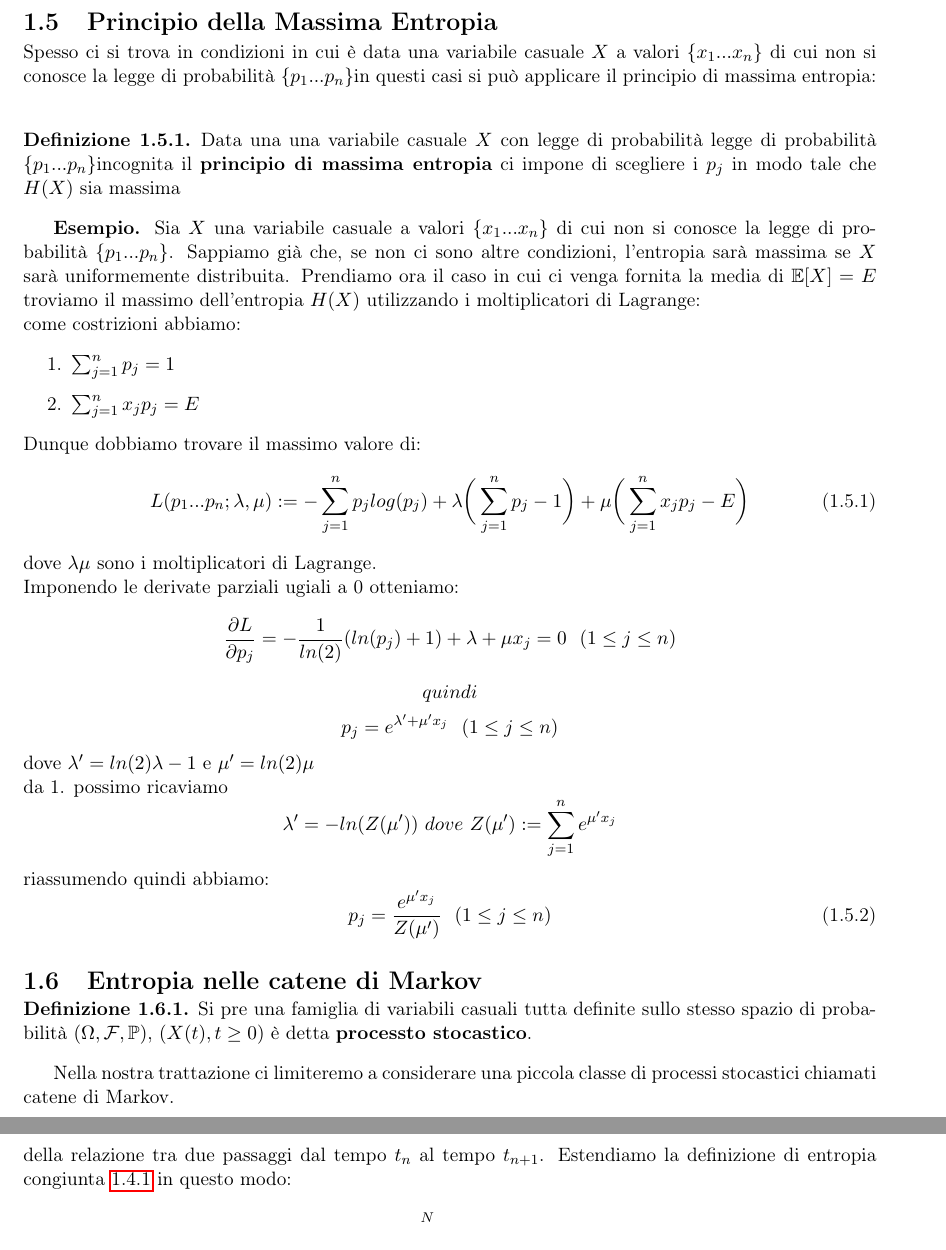
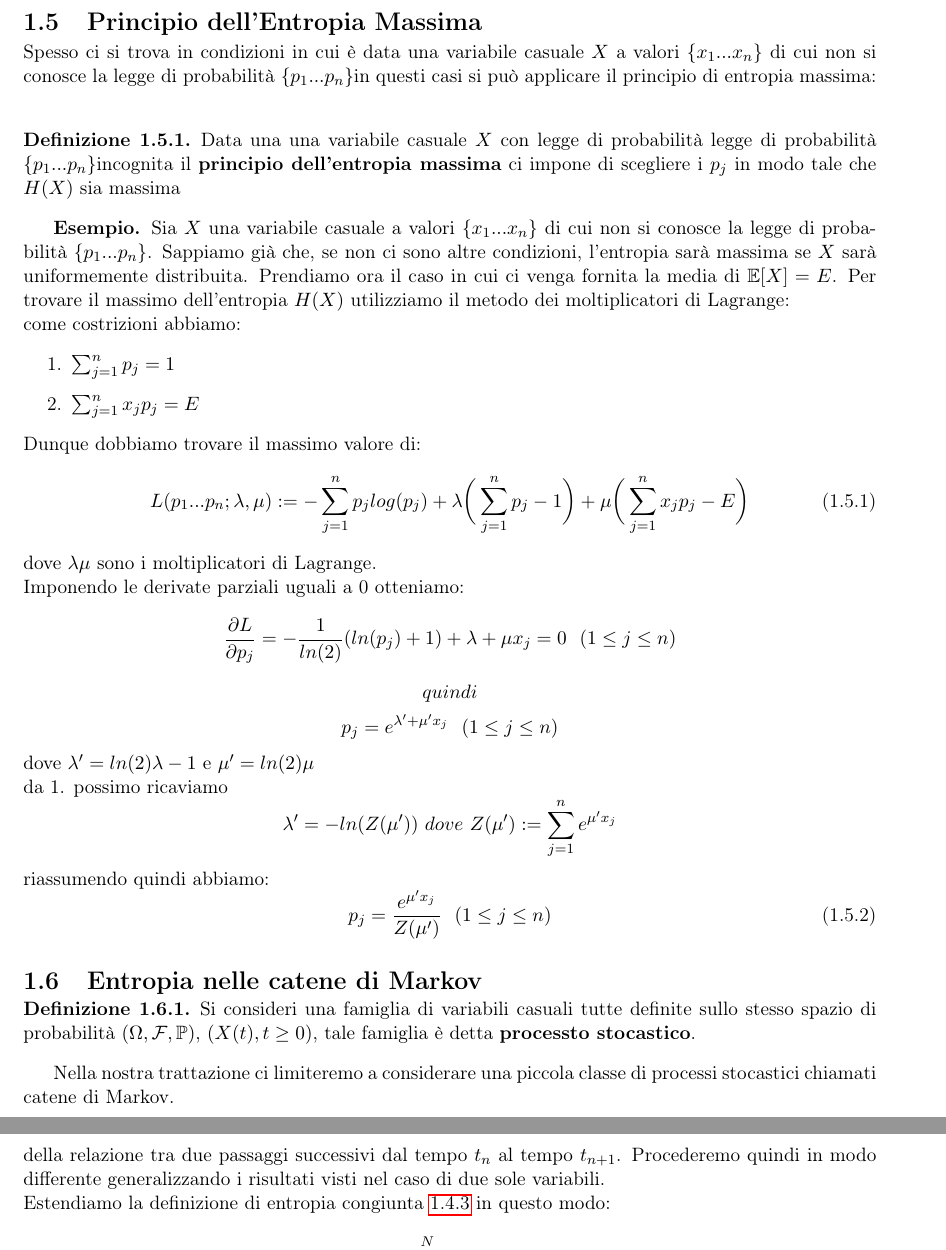
Before and after one commit to LexILuthor/TesEntropia, a LaTeX thesis (cognome_nome_laurea_aa.tex, which reads capitolo1.tex): two parts of pages 10 and 12 of 19, joined at a grey line, cut so that both start at the same text. Compiled offline with pdfLaTeX.

Commit message:
fix link

```diff
--- a/capitolo1.tex
+++ b/capitolo1.tex
@@ -269,15 +268,15 @@ $$I(X,Y)=-\sumj \sumk p_{jk}log(q_k)-\sumj \sumk p_{jk}log{p_j(k)}$$
 \end{proof}
 
 
-\section{Principio della Massima Entropia}
+\section{Principio dell'Entropia Massima}
 \label{sec:maxEntropia}
 
-Spesso ci si trova in condizioni in cui è data una variabile casuale $X$ a valori $\{ x_1...x_n \}$ di cui non si conosce la \lep  in questi casi si può applicare il principio di massima entropia:\\
+Spesso ci si trova in condizioni in cui è data una variabile casuale $X$ a valori $\{ x_1...x_n \}$ di cui non si conosce la \lep  in questi casi si può applicare il principio di entropia massima:\\
 \begin{defi}
-Data una una variabile casuale $X$ con legge di probabilità \lep  incognita il \textbf{principio di massima entropia} ci impone di scegliere i $p_j$ in modo tale che $H(X)$ sia massima
+Data una una variabile casuale $X$ con legge di probabilità \lep  incognita il \textbf{principio dell'entropia massima} ci impone di scegliere i $p_j$ in modo tale che $H(X)$ sia massima
 \end{defi}
 \textbf{Esempio.}
-Sia $X$ una variabile casuale a valori $\{ x_1...x_n \}$ di cui non si conosce la \lep . Sappiamo già che, se non ci sono altre condizioni, l'entropia sarà massima se $X$ sarà uniformemente distribuita. Prendiamo ora il caso in cui ci venga fornita la media di $\mathbb{E}[ X]=E$ troviamo il massimo dell'entropia $H(X)$ utilizzando i moltiplicatori di Lagrange:\\
+Sia $X$ una variabile casuale a valori $\{ x_1...x_n \}$ di cui non si conosce la \lep . Sappiamo già che, se non ci sono altre condizioni, l'entropia sarà massima se $X$ sarà uniformemente distribuita. Prendiamo ora il caso in cui ci venga fornita la media di $\mathbb{E}[ X]=E$. Per trovare il massimo dell'entropia $H(X)$ utilizziamo il metodo dei  moltiplicatori di Lagrange:\\
 come costrizioni abbiamo:
 \begin{enumerate}
 \item $\sumj p_j=1$
@@ -288,7 +287,7 @@ Dunque dobbiamo trovare il massimo valore di:
 L(p_1...p_n;\lambda,\mu ):= -\sumj p_j log(p_j) + \lambda \bigg( \sumj p_j -1 \bigg) + \mu \bigg( \sumj x_j p_j - E \bigg)
 \end{equation}
 dove $\lambda \mu$ sono i moltiplicatori di Lagrange.\\
-Imponendo le derivate parziali ugiali a 0 otteniamo:
+Imponendo le derivate parziali uguali a 0 otteniamo:
 $$\frac{\partial L}{\partial p_j}=-\frac{1}{ln(2)}(ln(p_j)+1)+\lambda + \mu x_j=0 \ \  (1\leq j \leq n) $$
 $$quindi$$
 $$p_j=e^{\lambda ' + \mu ' x_j} \ \ (1\leq j \leq n)$$
@@ -305,7 +304,7 @@ p_j=\frac{e^{\mu ' x_j}}{Z( \mu ')} \ \ (1\leq j \leq n)
 \section{Entropia nelle catene di Markov}
 \label{sec:markEntropia}
 \begin{defi}
-Si pre una famiglia di variabili casuali tutta definite sullo stesso spazio di probabilità \spacep , $(X(t), t \geq 0 )$ è detta \textbf{processto stocastico}.
+Si consideri una famiglia di variabili casuali tutte definite sullo stesso spazio di probabilità \spacep , $(X(t), t \geq 0 )$, tale famiglia è detta \textbf{processto stocastico}.
 \end{defi}
 Nella nostra trattazione ci limiteremo a considerare una piccola classe di processi stocastici chiamati catene di Markov.
 \begin{defi} \label{defi:cateMarkov}
@@ -363,7 +361,8 @@ Consideriamo una catena di Markov stazionaria $(X_n,n \in \mathbb{Z}_+)$ con una
 
 \section{La Regola della Catena}
 \label{sec:chainRule}
-Vediamo ora come cambia l'informazione in un processo stocastico. Lapprocio più naturale può sembrare quelo di considerare l'entropia come funzione del tempo, in questo modo però ci si dimentica della relazione tra due passaggi dal tempo $t_n$ al tempo $t_{n+1}$. Estendiamo la definizione di entropia congiunta \ref{defi:congiun} in questo modo:
+Vediamo ora come cambia l'informazione in un processo stocastico. L'approcio più naturale può sembrare quelo di considerare l'entropia come funzione del tempo, in questo modo però ci si dimentica della relazione tra due passaggi successivi dal tempo $t_n$ al tempo $t_{n+1}$. Procederemo quindi in modo differente generalizzando i risultati visti nel caso di due sole variabili.\\
+ Estendiamo la definizione di entropia congiunta \ref{defi:congiun} in questo modo:
 \begin{equation}
 H(X_0...X_n):=- \suma p(i_0...i_n)log(p(i_o...i_n)).
 \end{equation}
```
Also changed, not shown: cognome_nome_laurea_aa.pdf, capitolo1.tex (34 more changed lines), 1 other file.
